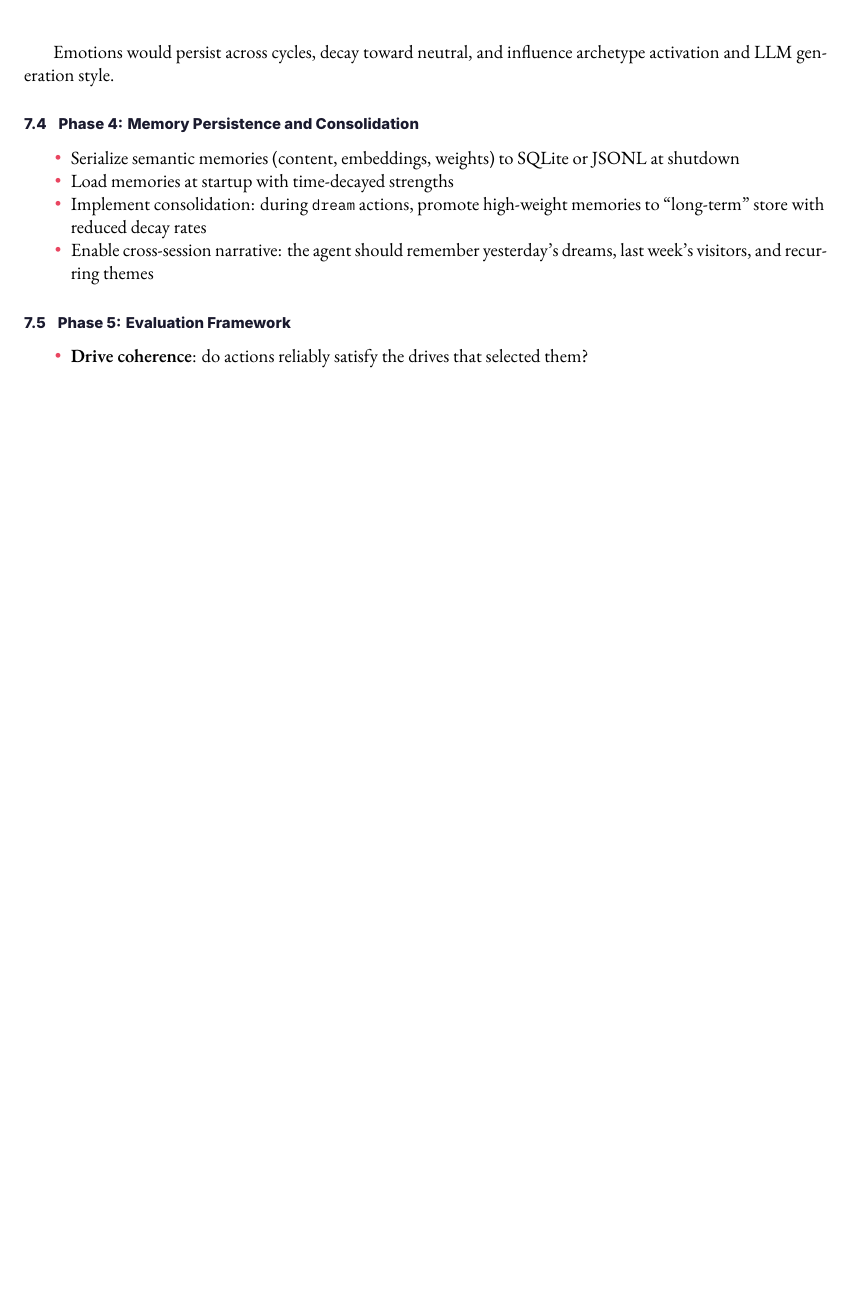
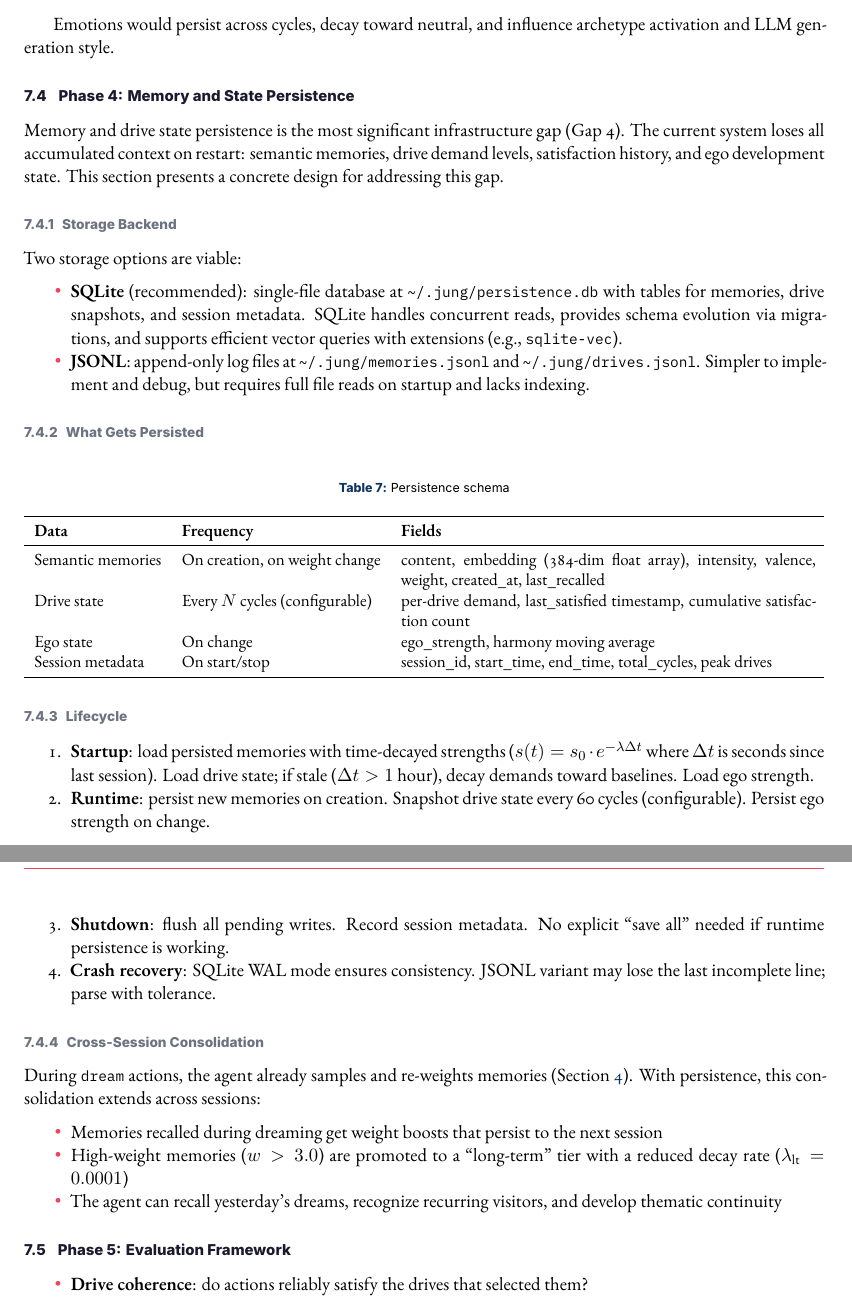
Before and after one commit to kfowler/sociopsi, a LaTeX paper (docs/research/sociopsi-architecture.tex): part of page 14 of 16 before the commit and two parts of pages 14 and 15 of 17 after it, the two joined at a grey line, cut so that both start at the same text, the shorter picture padded with empty space. Compiled offline with XeLaTeX.

Commit message:
docs: fix memory persistence contradiction between design docs and architecture paper (so-xkm0)
Add explicit "No State Persistence" limitation section to psi-drives-design.md
acknowledging that drive state is RAM-only. Expand architecture paper Phase 4
from brief bullet list into concrete persistence design plan with storage
backend options, schema, lifecycle, and cross-session consolidation. Update
Gap 4 to reference the new design section and include drive state in the
persistence scope.

Co-Authored-By: Claude Opus 4.6 <noreply@anthropic.com>

```diff
--- a/docs/research/sociopsi-architecture.tex
+++ b/docs/research/sociopsi-architecture.tex
@@ -684,13 +685,68 @@ Curiosity   & med   & med  & uncertain   & Novel stimulus, low certainty \\
 
 Emotions would persist across cycles, decay toward neutral, and influence archetype activation and LLM generation style.
 
-\subsection{Phase 4: Memory Persistence and Consolidation}
+\subsection{Phase 4: Memory and State Persistence}
+\label{sec:persistence-design}
+
+Memory and drive state persistence is the most significant infrastructure gap (Gap~4).
+The current system loses all accumulated context on restart: semantic memories, drive demand levels, satisfaction history, and ego development state.
+This section presents a concrete design for addressing this gap.
+
+\subsubsection{Storage Backend}
+
+Two storage options are viable:
 
 \begin{itemize}
-  \item Serialize semantic memories (content, embeddings, weights) to SQLite or JSONL at shutdown
-  \item Load memories at startup with time-decayed strengths
-  \item Implement consolidation: during \texttt{dream} actions, promote high-weight memories to ``long-term'' store with reduced decay rates
-  \item Enable cross-session narrative: the agent should remember yesterday's dreams, last week's visitors, and recurring themes
+  \item \textbf{SQLite} (recommended): single-file database at \texttt{\~{}/.jung/persistence.db} with tables for memories, drive snapshots, and session metadata.
+        SQLite handles concurrent reads, provides schema evolution via migrations, and supports efficient vector queries with extensions (e.g., \texttt{sqlite-vec}).
+  \item \textbf{JSONL}: append-only log files at \texttt{\~{}/.jung/memories.jsonl} and \texttt{\~{}/.jung/drives.jsonl}.
+        Simpler to implement and debug, but requires full file reads on startup and lacks indexing.
+\end{itemize}
+
+\subsubsection{What Gets Persisted}
+
+\begin{table}[H]
+\centering
+\caption{Persistence schema}
+\label{tab:persistence}
+\small
+\begin{tabularx}{\textwidth}{l l X}
+\toprule
+\textbf{Data} & \textbf{Frequency} & \textbf{Fields} \\
+\midrule
+Semantic memories & On creation, on weight change & content, embedding (384-dim float array), intensity, valence, weight, created\_at, last\_recalled \\
+Drive state       & Every $N$ cycles (configurable) & per-drive demand, last\_satisfied timestamp, cumulative satisfaction count \\
+Ego state         & On change & ego\_strength, harmony moving average \\
+Session metadata  & On start/stop & session\_id, start\_time, end\_time, total\_cycles, peak drives \\
+\bottomrule
+\end{tabularx}
+\end{table}
+
+\subsubsection{Lifecycle}
+
+\begin{enumerate}
+  \item \textbf{Startup}: load persisted memories with time-decayed strengths ($s(t) = s_0 \cdot e^{-\lambda \Delta t}$ where $\Delta t$ is seconds since last session).
+        Load drive state; if stale ($\Delta t > 1$ hour), decay demands toward baselines.
+        Load ego strength.
+  \item \textbf{Runtime}: persist new memories on creation.
+        Snapshot drive state every 60 cycles (configurable).
+        Persist ego strength on change.
+  \item \textbf{Shutdown}: flush all pending writes.
+        Record session metadata.
+        No explicit ``save all'' needed if runtime persistence is working.
+  \item \textbf{Crash recovery}: SQLite WAL mode ensures consistency.
+        JSONL variant may lose the last incomplete line; parse with tolerance.
+\end{enumerate}
+
+\subsubsection{Cross-Session Consolidation}
+
+During \texttt{dream} actions, the agent already samples and re-weights memories (Section~\ref{sec:implementation}).
+With persistence, this consolidation extends across sessions:
+
+\begin{itemize}
+  \item Memories recalled during dreaming get weight boosts that persist to the next session
+  \item High-weight memories ($w > 3.0$) are promoted to a ``long-term'' tier with a reduced decay rate ($\lambda_{\text{lt}} = 0.0001$)
+  \item The agent can recall yesterday's dreams, recognize recurring visitors, and develop thematic continuity
 \end{itemize}
 
 \subsection{Phase 5: Evaluation Framework}
```
Also changed, not shown: docs/plans/2025-02-04-psi-drives-design.md (+12 -0 lines), docs/research/sociopsi-architecture.tex (7 more changed lines).
